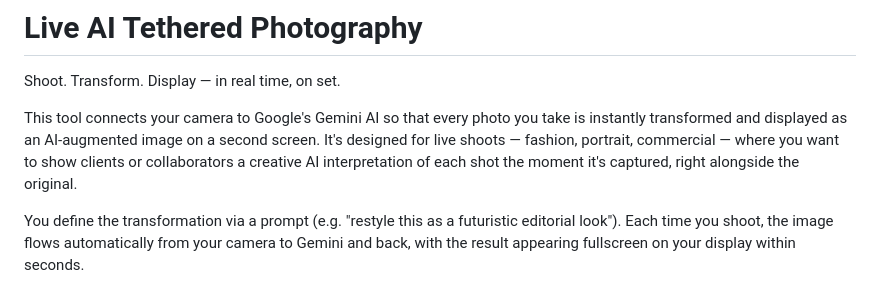
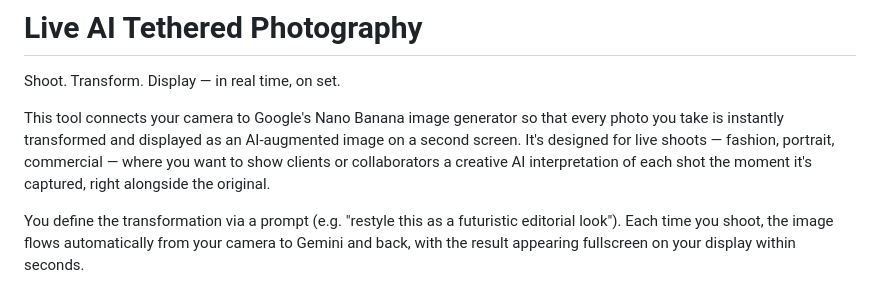
Before and after one commit to jboylecreative/live-ai-tethered-photography, a Markdown page: README.md, the part around the change. Rendered like a GitHub page.

```diff
--- a/README.md
+++ b/README.md
@@ -2,7 +2,7 @@
 
 Shoot. Transform. Display — in real time, on set.
 
-This tool connects your camera to Google's Gemini AI so that every photo you take is instantly transformed and displayed as an AI-augmented image on a second screen. It's designed for live shoots — fashion, portrait, commercial — where you want to show clients or collaborators a creative AI interpretation of each shot the moment it's captured, right alongside the original.
+This tool connects your camera to Google's Nano Banana image generator so that every photo you take is instantly transformed and displayed as an AI-augmented image on a second screen. It's designed for live shoots — fashion, portrait, commercial — where you want to show clients or collaborators a creative AI interpretation of each shot the moment it's captured, right alongside the original.
 
 You define the transformation via a prompt (e.g. "restyle this as a futuristic editorial look"). Each time you shoot, the image flows automatically from your camera to Gemini and back, with the result appearing fullscreen on your display within seconds.
 
```
